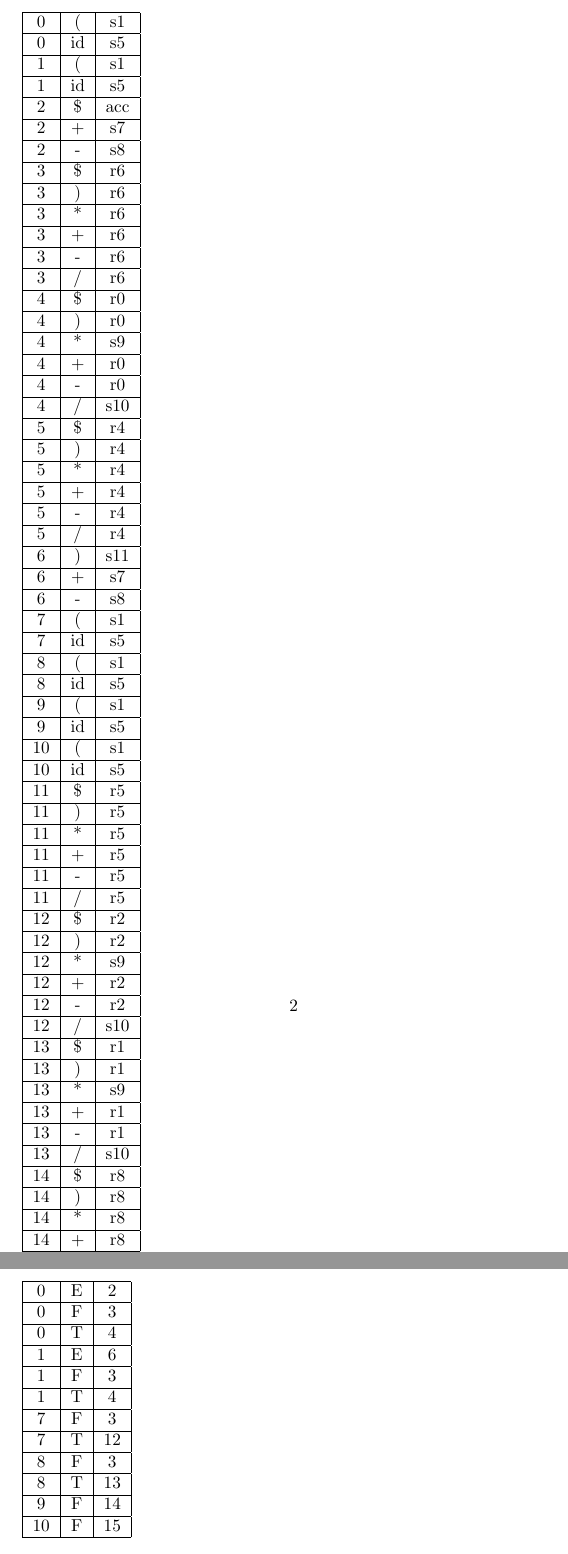
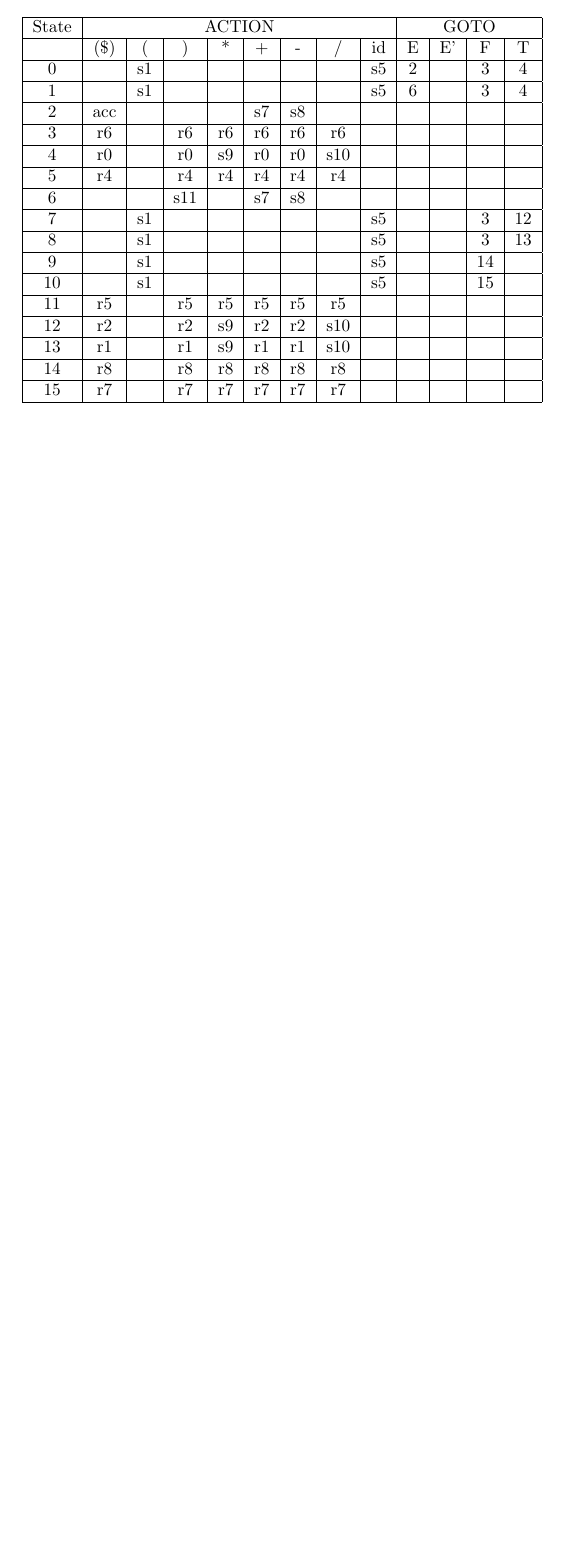
Before and after one commit to aywert/SLR-Parser, a LaTeX document (output/latex.tex): two parts of pages 2 and 3 of 3 before the commit and part of the page after it, the two joined at a grey line, cut at the place of the change, the shorter picture padded with empty space. Compiled offline with pdfLaTeX.

Commit message:
SLR table is built;

```diff
--- a/output/latex.tex
+++ b/output/latex.tex
@@ -4,90 +4,28 @@
 \begin{document}
 \maketitle
 
-\begin{tabular}{|c|c|c|}
+\begin{tabular}{|c|c|c|c|c|c|c|c|c|c|c|c|c|}
 \hline
-0 & ( & s1 \\ \hline
-0 & id & s5 \\ \hline
-1 & ( & s1 \\ \hline
-1 & id & s5 \\ \hline
-2 & \$ & acc \\ \hline
-2 & + & s7 \\ \hline
-2 & - & s8 \\ \hline
-3 & \$ & r6 \\ \hline
-3 & ) & r6 \\ \hline
-3 & * & r6 \\ \hline
-3 & + & r6 \\ \hline
-3 & - & r6 \\ \hline
-3 & / & r6 \\ \hline
-4 & \$ & r0 \\ \hline
-4 & ) & r0 \\ \hline
-4 & * & s9 \\ \hline
-4 & + & r0 \\ \hline
-4 & - & r0 \\ \hline
-4 & / & s10 \\ \hline
-5 & \$ & r4 \\ \hline
-5 & ) & r4 \\ \hline
-5 & * & r4 \\ \hline
-5 & + & r4 \\ \hline
-5 & - & r4 \\ \hline
-5 & / & r4 \\ \hline
-6 & ) & s11 \\ \hline
-6 & + & s7 \\ \hline
-6 & - & s8 \\ \hline
-7 & ( & s1 \\ \hline
-7 & id & s5 \\ \hline
-8 & ( & s1 \\ \hline
-8 & id & s5 \\ \hline
-9 & ( & s1 \\ \hline
-9 & id & s5 \\ \hline
-10 & ( & s1 \\ \hline
-10 & id & s5 \\ \hline
-11 & \$ & r5 \\ \hline
-11 & ) & r5 \\ \hline
-11 & * & r5 \\ \hline
-11 & + & r5 \\ \hline
-11 & - & r5 \\ \hline
-11 & / & r5 \\ \hline
-12 & \$ & r2 \\ \hline
-12 & ) & r2 \\ \hline
-12 & * & s9 \\ \hline
-12 & + & r2 \\ \hline
-12 & - & r2 \\ \hline
-12 & / & s10 \\ \hline
-13 & \$ & r1 \\ \hline
-13 & ) & r1 \\ \hline
-13 & * & s9 \\ \hline
-13 & + & r1 \\ \hline
-13 & - & r1 \\ \hline
-13 & / & s10 \\ \hline
-14 & \$ & r8 \\ \hline
-14 & ) & r8 \\ \hline
-14 & * & r8 \\ \hline
-14 & + & r8 \\ \hline
-14 & - & r8 \\ \hline
-14 & / & r8 \\ \hline
-15 & \$ & r7 \\ \hline
-15 & ) & r7 \\ \hline
-15 & * & r7 \\ \hline
-15 & + & r7 \\ \hline
-15 & - & r7 \\ \hline
-15 & / & r7 \\ \hline
-\end{tabular}
-
-\begin{tabular}{|c|c|c|}
+State & \multicolumn{8}{|c|}{ACTION} & \multicolumn{4}{|c|}{GOTO} \\
 \hline
-0 & E & 2 \\ \hline
-0 & F & 3 \\ \hline
-0 & T & 4 \\ \hline
-1 & E & 6 \\ \hline
-1 & F & 3 \\ \hline
-1 & T & 4 \\ \hline
-7 & F & 3 \\ \hline
-7 & T & 12 \\ \hline
-8 & F & 3 \\ \hline
-8 & T & 13 \\ \hline
-9 & F & 14 \\ \hline
-10 & F & 15 \\ \hline
+ &  (\$) & ( & ) & * & + & - & / & id & E & E' & F & T \\
+\hline
+0 &  & s1 &  &  &  &  &  & s5 & 2 &  & 3 & 4 \\ \hline
+1 &  & s1 &  &  &  &  &  & s5 & 6 &  & 3 & 4 \\ \hline
+2 & acc &  &  &  & s7 & s8 &  &  &  &  &  &  \\ \hline
+3 & r6 &  & r6 & r6 & r6 & r6 & r6 &  &  &  &  &  \\ \hline
+4 & r0 &  & r0 & s9 & r0 & r0 & s10 &  &  &  &  &  \\ \hline
+5 & r4 &  & r4 & r4 & r4 & r4 & r4 &  &  &  &  &  \\ \hline
+6 &  &  & s11 &  & s7 & s8 &  &  &  &  &  &  \\ \hline
+7 &  & s1 &  &  &  &  &  & s5 &  &  & 3 & 12 \\ \hline
+8 &  & s1 &  &  &  &  &  & s5 &  &  & 3 & 13 \\ \hline
+9 &  & s1 &  &  &  &  &  & s5 &  &  & 14 &  \\ \hline
+10 &  & s1 &  &  &  &  &  & s5 &  &  & 15 &  \\ \hline
+11 & r5 &  & r5 & r5 & r5 & r5 & r5 &  &  &  &  &  \\ \hline
+12 & r2 &  & r2 & s9 & r2 & r2 & s10 &  &  &  &  &  \\ \hline
+13 & r1 &  & r1 & s9 & r1 & r1 & s10 &  &  &  &  &  \\ \hline
+14 & r8 &  & r8 & r8 & r8 & r8 & r8 &  &  &  &  &  \\ \hline
+15 & r7 &  & r7 & r7 & r7 & r7 & r7 &  &  &  &  &  \\ \hline
 \end{tabular}
 
 \end{document}
```
Also changed, not shown: output/latex.pdf, 7 other files.
